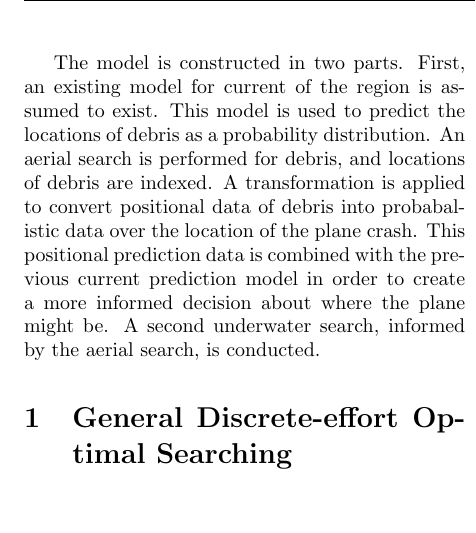
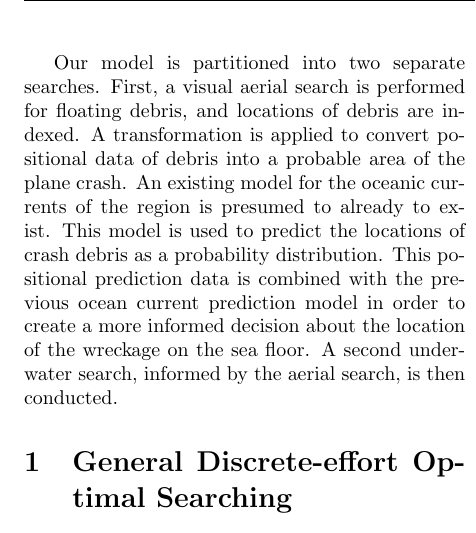
Before and after one commit to kestrelite/comap15, a LaTeX document (latex/Optimal search summary.tex): part of one column of page 2 of 3, cut at the place of the change, the shorter picture padded with empty space. Compiled offline with pdfLaTeX.

Commit message:
beginning summary edit
few random changes to beginning

```diff
--- a/latex/Optimal search summary.tex
+++ b/latex/Optimal search summary.tex
@@ -53,7 +53,7 @@
 \begin{document}\maketitle\tableofcontents\pagebreak
 \begin{multicols}{2}
 
-The model is constructed in two parts. First, an existing model for current of the region is assumed to exist. This model is used to predict the locations of debris as a probability distribution. An aerial search is performed for debris, and locations of debris are indexed. A transformation is applied to convert positional data of debris into probabalistic data over the location of the plane crash. This positional prediction data is combined with the previous current prediction model in order to create a more informed decision about where the plane might be. A second underwater search, informed by the aerial search, is conducted.
+Our model is partitioned into two separate searches. First, a visual aerial search is performed for floating debris, and locations of debris are indexed. A transformation is applied to convert positional data of debris into a probable area of the plane crash. An existing model for the oceanic currents of the region is presumed to already to exist. This model is used to predict the locations of crash debris as a probability distribution. This positional prediction data is combined with the previous ocean current prediction model in order to create a more informed decision about the location of the wreckage on the sea floor. A  second underwater search, informed by the aerial search, is then conducted.
 
 \section{General Discrete-effort Optimal Searching}
 
```
Also changed, not shown: latex/Optimal search summary.pdf, 2 other files.
